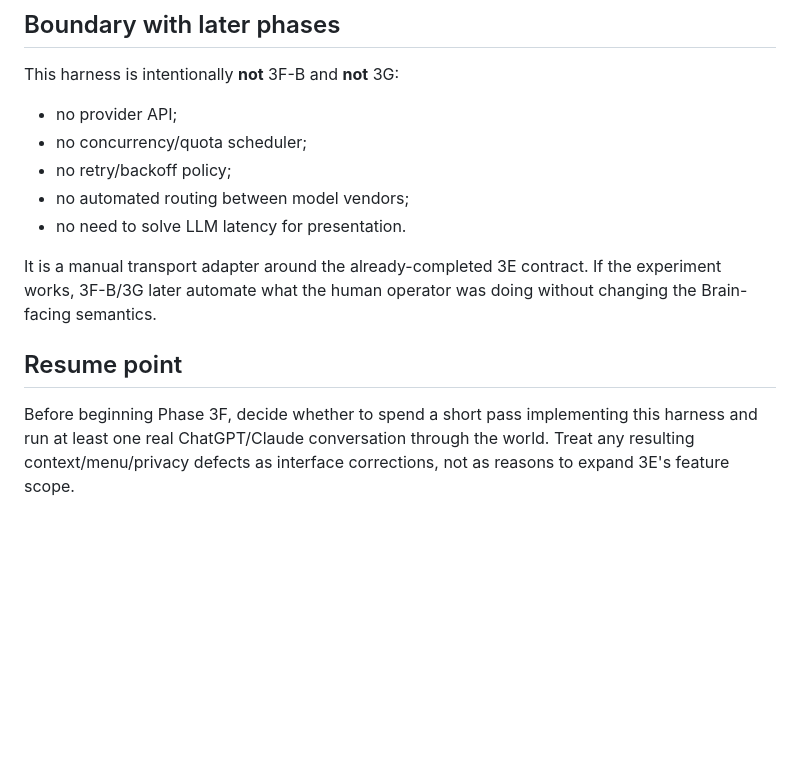
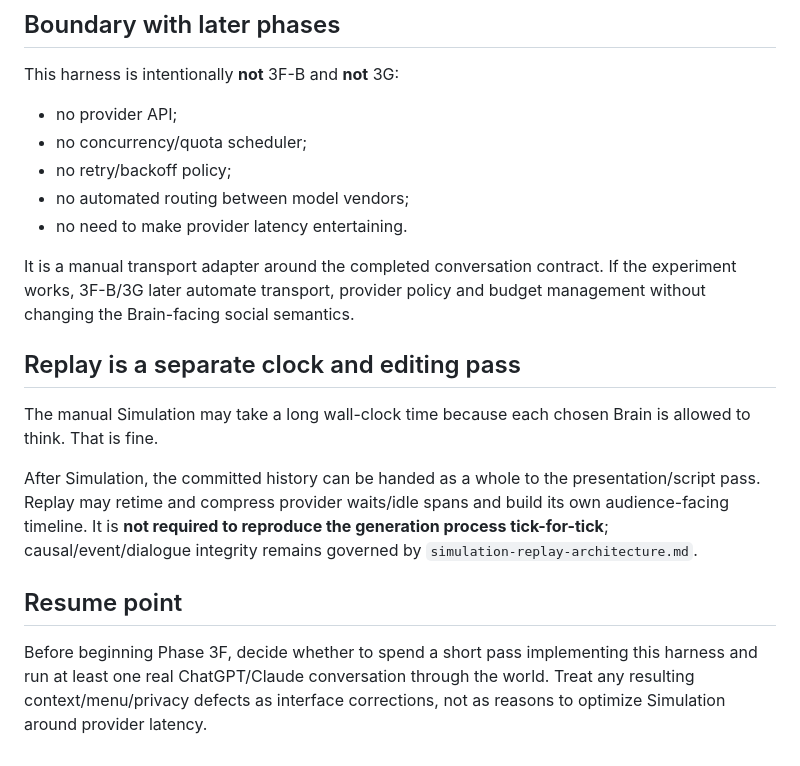
Before and after one commit to Trina0224/littleworld, a Markdown page: docs/notes/pre-3f-manual-llm-demo.md, the part around one of its changes. Drawn GitHub-style; blank space fills up the shorter version.

```diff
--- a/docs/notes/pre-3f-manual-llm-demo.md
+++ b/docs/notes/pre-3f-manual-llm-demo.md
@@ -94,10 +159,16 @@ This harness is intentionally **not** 3F-B and **not** 3G:
 - no concurrency/quota scheduler;
 - no retry/backoff policy;
 - no automated routing between model vendors;
-- no need to solve LLM latency for presentation.
+- no need to make provider latency entertaining.
 
-It is a manual transport adapter around the already-completed 3E contract. If the experiment works, 3F-B/3G later automate what the human operator was doing without changing the Brain-facing semantics.
+It is a manual transport adapter around the completed conversation contract. If the experiment works, 3F-B/3G later automate transport, provider policy and budget management without changing the Brain-facing social semantics.
+
+## Replay is a separate clock and editing pass
+
+The manual Simulation may take a long wall-clock time because each chosen Brain is allowed to think. That is fine.
+
+After Simulation, the committed history can be handed as a whole to the presentation/script pass. Replay may retime and compress provider waits/idle spans and build its own audience-facing timeline. It is **not required to reproduce the generation process tick-for-tick**; causal/event/dialogue integrity remains governed by `simulation-replay-architecture.md`.
 
 ## Resume point
 
-Before beginning Phase 3F, decide whether to spend a short pass implementing this harness and run at least one real ChatGPT/Claude conversation through the world. Treat any resulting context/menu/privacy defects as interface corrections, not as reasons to expand 3E's feature scope.
+Before beginning Phase 3F, decide whether to spend a short pass implementing this harness and run at least one real ChatGPT/Claude conversation through the world. Treat any resulting context/menu/privacy defects as interface corrections, not as reasons to optimize Simulation around provider latency.
```
Also changed, not shown: other parts of docs/notes/pre-3f-manual-llm-demo.md (+74 -9 lines).
